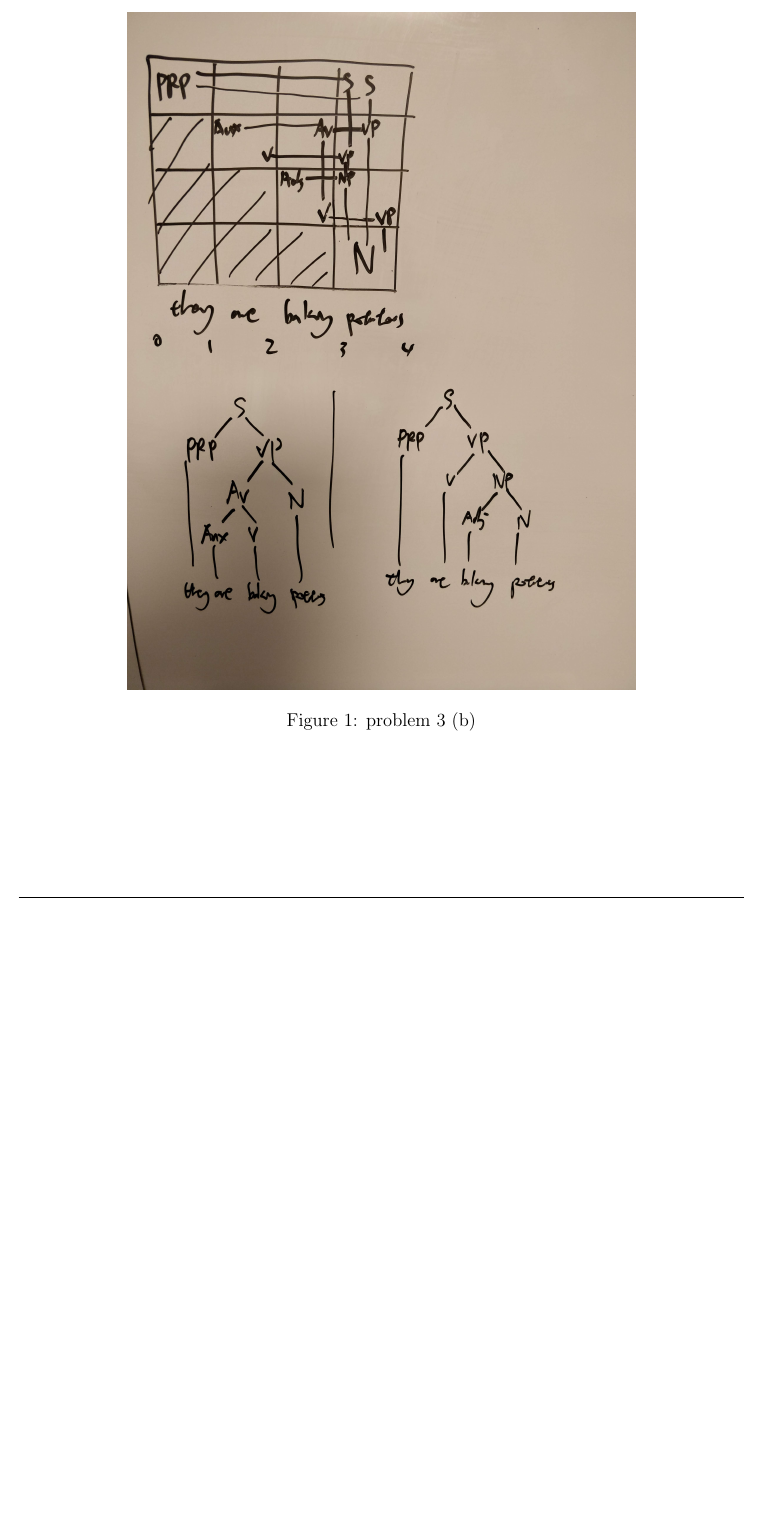
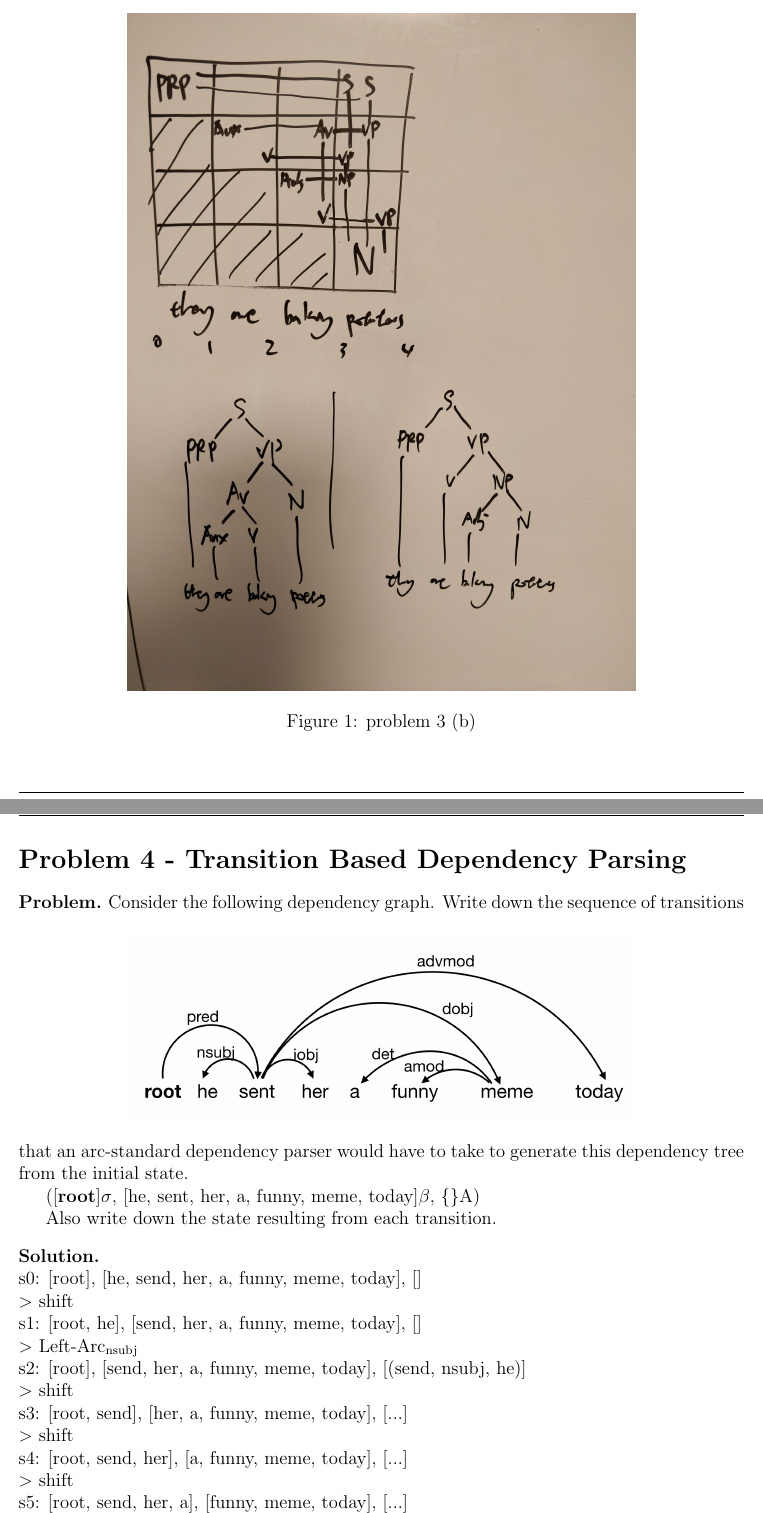
Before and after one commit to boygao1992/NLP, a LaTeX problem sheet (hw/hw2/latex/homework.tex): part of page 12 of 12 before the commit and two parts of pages 11 and 12 of 12 after it, the two joined at a grey line, cut so that both start at the same text, the shorter picture padded with empty space. Compiled offline with pdfLaTeX.

```diff
--- a/hw/hw2/latex/homework.tex
+++ b/hw/hw2/latex/homework.tex
@@ -602,8 +602,8 @@
 \end{prob}
 
 \begin{solution}
-  See Figure \ref{fig:03}.
-  \begin{figure}
+  See Figure \ref{fig:01}.
+  \begin{figure}[h]
   	\centering
   	\includegraphics[width=0.7\linewidth]{../03-2}
   	\caption{problem 3 (b)}
@@ -612,3 +612,33 @@
 
 \end{solution}
 
+\section*{Problem 4 - Transition Based Dependency Parsing}
+\begin{prob}
+  Consider the following dependency graph.
+    \begin{figure}[h]
+      \centering
+      \includegraphics[width=0.7\linewidth]{../materials/he_sent_her_a_funny_meme_today}
+      \label{fig:02}
+    \end{figure}
+  Write down the sequence of transitions that an arc-standard dependency parser
+  would have to take to generate this dependency tree from the initial state.
+
+  ([\textbf{root}]$\sigma$, [he, sent, her, a, funny, meme, today]$\beta$, \{\}A)
+
+  Also write down the state resulting from each transition.
+\end{prob}
+
+\begin{solution}
+  \ \\
+  s0: [root], [he, send, her, a, funny, meme, today], []\\
+  $>$ shift\\
+  s1: [root, he], [send, her, a, funny, meme, today], []\\
+  $>$ Left-Arc$_{\text{nsubj}}$\\
+  s2: [root], [send, her, a, funny, meme, today], [(send, nsubj, he)]\\
+  $>$ shift\\
+  s3: [root, send], [her, a, funny, meme, today], [...]\\
+  $>$ shift\\
+  s4: [root, send, her], [a, funny, meme, today], [...]\\
+  $>$ shift\\
+  s5: [root, send, her, a], [funny, meme, today], [...]\\
+  $>$ shift\\
@@ -615 +687,4 @@
+\end{solution}
+
+
 \end{document}
```
Also changed, not shown: hw/hw2/latex/homework.pdf, hw/hw2/latex/homework.tex (44 more changed lines).
